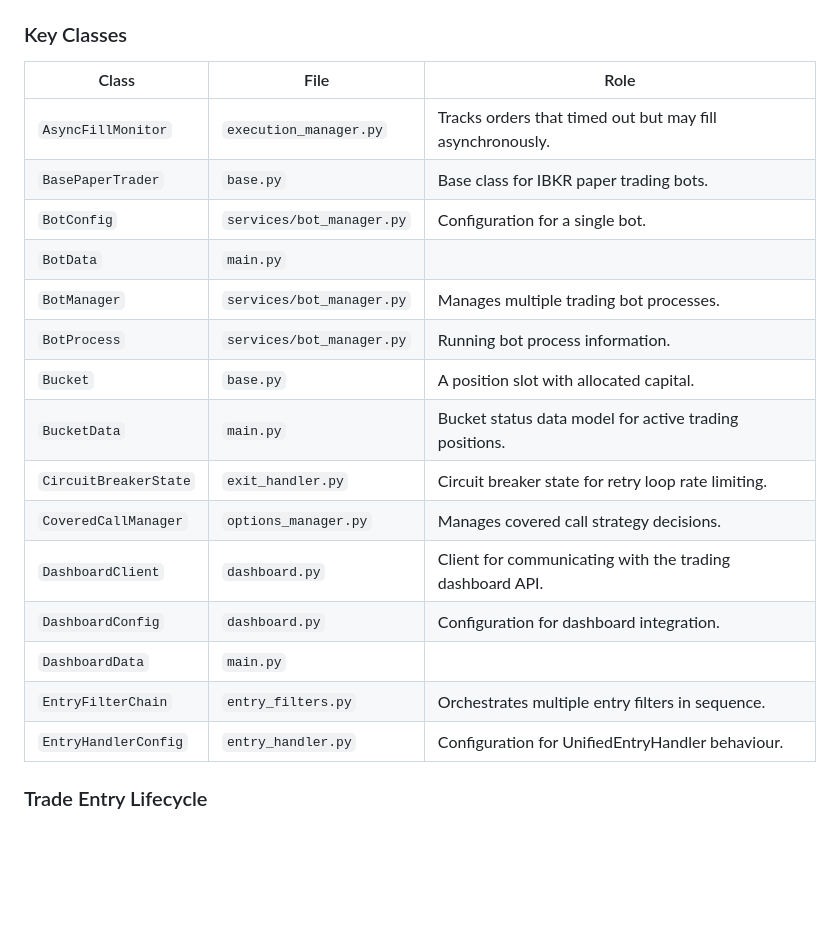
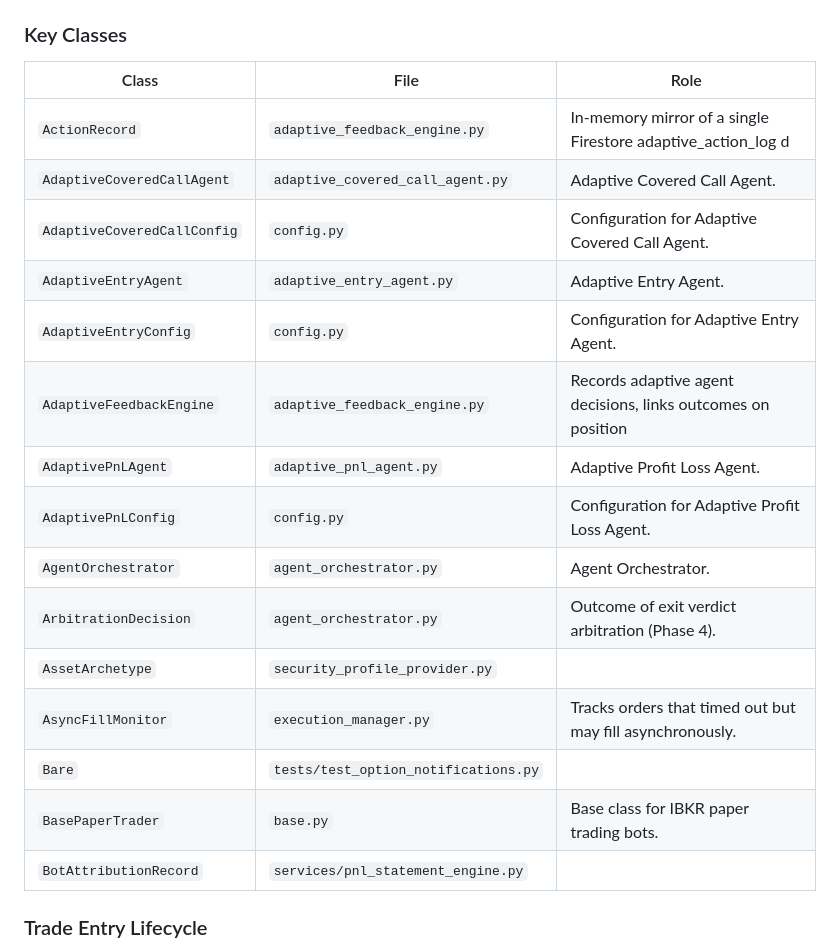
Before and after one commit to PowerStreamCoder/tradingbot-dashboard, a Markdown page: CLAUDE.md, the part around one of its changes. Drawn GitHub-style; blank space fills up the shorter version.

```diff
--- a/CLAUDE.md
+++ b/CLAUDE.md
@@ -122,21 +125,21 @@ _Auto-updated 2026-09-10. Full graph: `tradingbot-tools/knowledge-graph/output/`
 ### Key Classes
 | Class | File | Role |
 |---|---|---|
+| `ActionRecord` | `adaptive_feedback_engine.py` | In-memory mirror of a single Firestore adaptive_action_log d |
+| `AdaptiveCoveredCallAgent` | `adaptive_covered_call_agent.py` | Adaptive Covered Call Agent. |
+| `AdaptiveCoveredCallConfig` | `config.py` | Configuration for Adaptive Covered Call Agent. |
+| `AdaptiveEntryAgent` | `adaptive_entry_agent.py` | Adaptive Entry Agent. |
+| `AdaptiveEntryConfig` | `config.py` | Configuration for Adaptive Entry Agent. |
+| `AdaptiveFeedbackEngine` | `adaptive_feedback_engine.py` | Records adaptive agent decisions, links outcomes on position |
+| `AdaptivePnLAgent` | `adaptive_pnl_agent.py` | Adaptive Profit Loss Agent. |
+| `AdaptivePnLConfig` | `config.py` | Configuration for Adaptive Profit Loss Agent. |
+| `AgentOrchestrator` | `agent_orchestrator.py` | Agent Orchestrator. |
+| `ArbitrationDecision` | `agent_orchestrator.py` | Outcome of exit verdict arbitration (Phase 4). |
+| `AssetArchetype` | `security_profile_provider.py` |  |
 | `AsyncFillMonitor` | `execution_manager.py` | Tracks orders that timed out but may fill asynchronously. |
+| `Bare` | `tests/test_option_notifications.py` |  |
 | `BasePaperTrader` | `base.py` | Base class for IBKR paper trading bots. |
-| `BotConfig` | `services/bot_manager.py` | Configuration for a single bot. |
-| `BotData` | `main.py` |  |
-| `BotManager` | `services/bot_manager.py` | Manages multiple trading bot processes. |
-| `BotProcess` | `services/bot_manager.py` | Running bot process information. |
-| `Bucket` | `base.py` | A position slot with allocated capital. |
-| `BucketData` | `main.py` | Bucket status data model for active trading positions. |
-| `CircuitBreakerState` | `exit_handler.py` | Circuit breaker state for retry loop rate limiting. |
-| `CoveredCallManager` | `options_manager.py` | Manages covered call strategy decisions. |
-| `DashboardClient` | `dashboard.py` | Client for communicating with the trading dashboard API. |
-| `DashboardConfig` | `dashboard.py` | Configuration for dashboard integration. |
-| `DashboardData` | `main.py` |  |
-| `EntryFilterChain` | `entry_filters.py` | Orchestrates multiple entry filters in sequence. |
-| `EntryHandlerConfig` | `entry_handler.py` | Configuration for UnifiedEntryHandler behaviour. |
+| `BotAttributionRecord` | `services/pnl_statement_engine.py` |  |
 
 ### Trade Entry Lifecycle
 SMACrossoverTrader detects SMA5/SMA20 crossover on 1-hour bar → EntryFilterChain validates: RegimeFilter, MultiTimeframeFilter, volatility guards → UnifiedEntryHandler.execute_entry() → ExecutionManager.execute() → BasePaperTrader.on_entry_fill()
```
Also changed, not shown: other parts of CLAUDE.md (+21 -3 lines), AGENT_CONTEXT.md (+34 -16 lines), GEMINI.md (+34 -16 lines).
